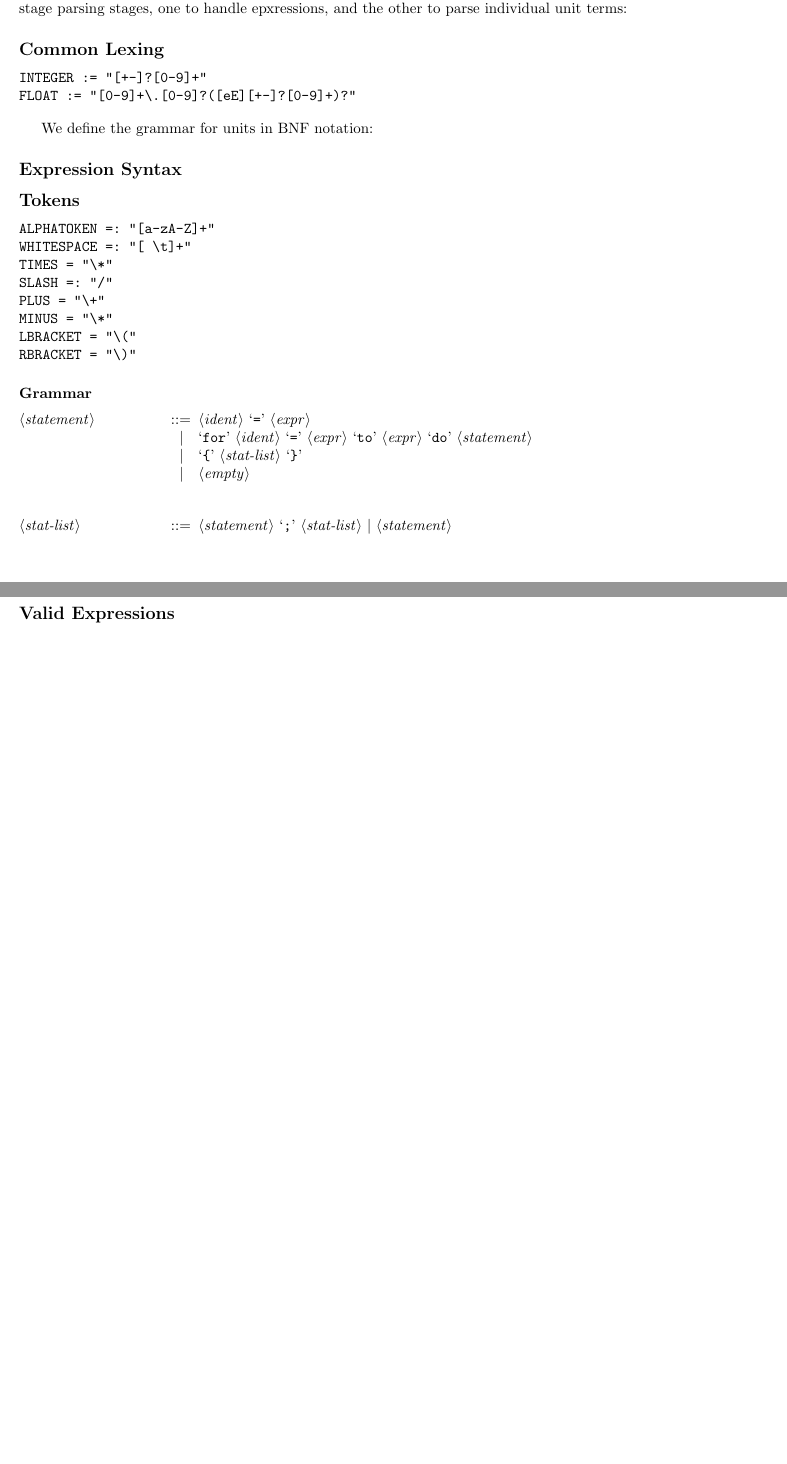
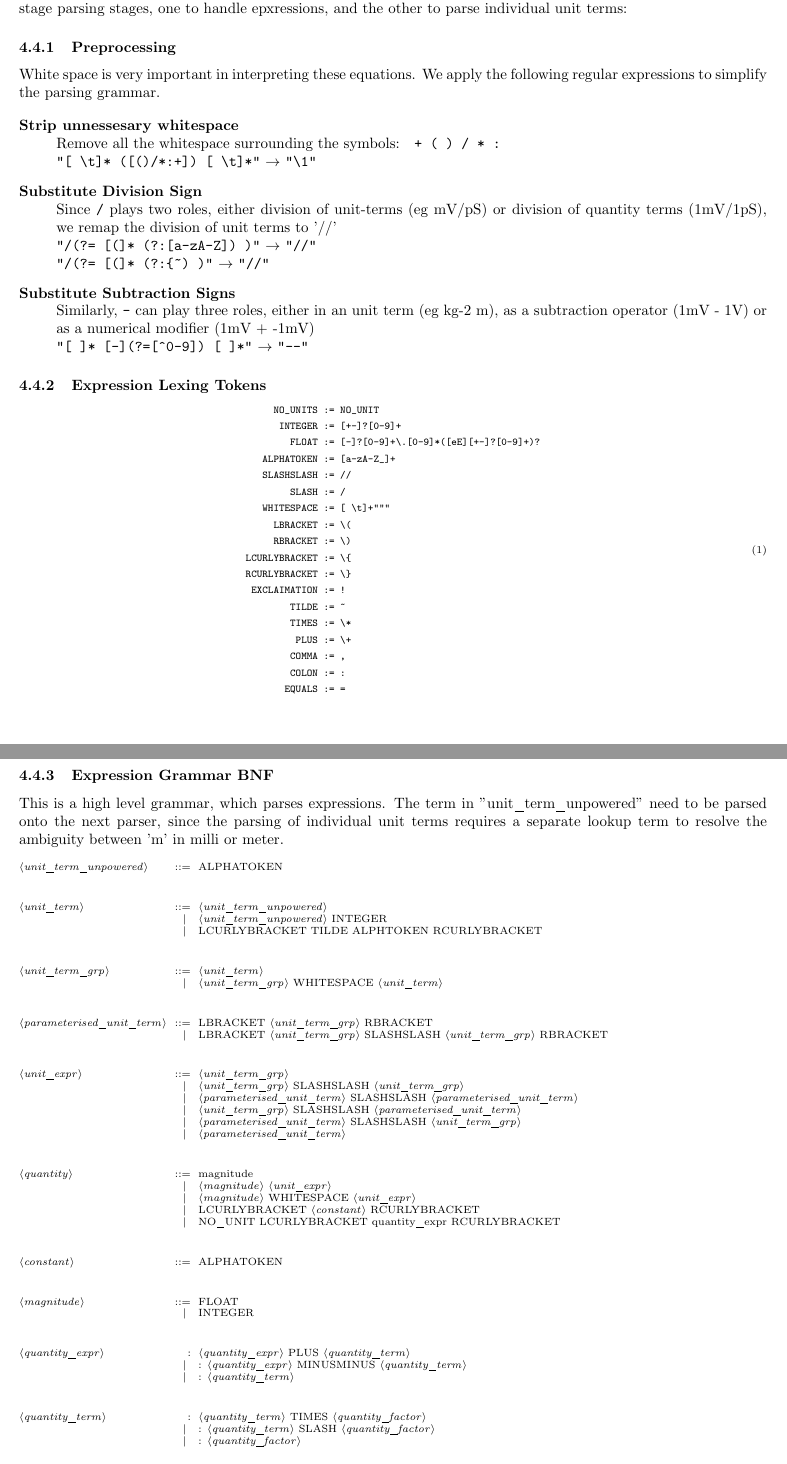
Before and after one commit to mikehulluk/NeuroUnits, a LaTeX document (doc/latex/neurounits.tex): two parts of pages 5 and 6 of 6 before the commit and two parts of pages 7 and 8 of 10 after it, joined at a grey line, cut so that both start at the same text, the shorter picture padded with empty space. Compiled offline with pdfLaTeX.

Commit message:
Added UNITS_OFF, more work on documentation

```diff
--- a/doc/latex/neurounits.tex
+++ b/doc/latex/neurounits.tex
@@ -6,11 +6,13 @@
 \usepackage{listings}
 \usepackage[usenames,dvipsnames]{color}
 \usepackage[margin=2cm]{geometry}
+%\usepackage{alltt}
+\usepackage{syntax}
+\usepackage{amsmath}
 
-\usepackage{syntax}
 
-\title{A grammar for units in computational neuroscience}
-
+\title{Proposal for a  grammar for units and expression involving units in computational neuroscience}
+\author{Michael Hull}
 
 
 \lstset{% general command to set parameter(s)
@@ -235,31 +255,60 @@ Multiplication can be funny, and division.
 
 
 \newpage
-\subsection*{Grammar}
+\subsection{Parsing Algorithm}
 
-Parsing units is not a trivial process. Unfortunately, whitespace plays an important role, and the overlap of the symbol 'm' in the multipliers and base units complicates the grammar. However, it is still quite simple using  2 stage parsing stages, one to handle epxressions, and the other to parse individual unit terms:
+Parsing units is not a trivial process. Unfortunately, whitespace plays an important role, and the overlap of the symbol 'm' in the multipliers and base units complicates the grammar. However, it is still quite simple using 2 stage parsing stages, one to handle epxressions, and the other to parse individual unit terms:
 
 
-\subsection*{Common Lexing}
+\subsubsection{Preprocessing}
 
-\begin{verbatim}
-INTEGER := "[+-]?[0-9]+"
-FLOAT := "[0-9]+\.[0-9]?([eE][+-]?[0-9]+)?"
-\end{verbatim}
+White space is very important in interpreting these equations. We apply the following regular expressions to simplify the parsing grammar.
 
-We define the grammar for units in BNF notation:
+\begin{description}
+\item[Strip unnessesary whitespace] \hfill \\
+Remove all the whitespace surrounding the symbols: \verb@ + ( ) / * :@  \\
+\verb@"[ \t]* ([()/*:+]) [ \t]*"@ $\rightarrow$ \verb@"\1"@
 
-\subsection*{Expression Syntax}
-\subsection*{Tokens}
-\begin{verbatim}
-ALPHATOKEN =: "[a-zA-Z]+"
-WHITESPACE =: "[ \t]+"
-TIMES = "\*"
-SLASH =: "/"
-PLUS = "\+"
-MINUS = "\*"
-LBRACKET = "\("
-RBRACKET = "\)"
-\end{verbatim}
+\item[Substitute Division Sign] \hfill \\
+Since \verb@/@ plays two roles, either division of unit-terms (eg mV/pS) or division of
+quantity terms (1mV/1pS), we remap the division of unit terms to '//' \\
+\verb@"/(?= [(]* (?:[a-zA-Z]) )"@ $\rightarrow$ \verb@"//"@ \\
+\verb@"/(?= [(]* (?:{~) )"@ $\rightarrow$ \verb@"//"@
+
+\item[Substitute Subtraction Signs] \hfill \\
+Similarly, \verb@-@ can play three roles, either in an unit term (eg kg-2 m), as a subtraction
+operator (1mV - 1V) or as a numerical modifier (1mV + -1mV) \\
+\verb@"[ ]* [-](?=[^0-9]) [ ]*"@ $\rightarrow$ \verb@"--"@
+
+\end{description}
+
+
+\subsubsection{Expression Lexing Tokens}
+
+{\scriptsize
+\begin{equation}
+\begin{aligned}
+\verb!NO_UNITS!       & \verb! := !       \verb!NO_UNIT! \\
+\verb!INTEGER!        & \verb! := !       \verb![+-]?[0-9]+! \\
+\verb!FLOAT!          & \verb! := !       \verb![-]?[0-9]+\.[0-9]*([eE][+-]?[0-9]+)?! \\
+\verb!ALPHATOKEN!     & \verb! := !       \verb![a-zA-Z_]+! \\
+\verb!SLASHSLASH!     & \verb! := !       \verb!//!\\
+\verb!SLASH!          & \verb! := !       \verb!/!\\
+\verb!WHITESPACE!     & \verb! := !       \verb![ \t]+"""!\\
+\verb!LBRACKET!       & \verb! := !       \verb!\(!\\
+\verb!RBRACKET!       & \verb! := !       \verb!\)!\\
+\verb!LCURLYBRACKET!  & \verb! := !       \verb!\{!\\
+\verb!RCURLYBRACKET!  & \verb! := !       \verb!\}!\\
+\verb!EXCLAIMATION!   & \verb! := !       \verb@!@\\
+\verb!TILDE!          & \verb! := !       \verb!~!\\
+\verb!TIMES!          & \verb! := !       \verb!\*!\\
+\verb!PLUS!           & \verb! := !       \verb!\+!\\
+\verb!COMMA!          & \verb! := !       \verb!,!\\
+\verb!COLON!          & \verb! := !       \verb!:!\\
+\verb!EQUALS!         & \verb! := !       \verb!=!
+\end{aligned}
+\end{equation}
+}
+
 
 \setlength{\grammarparsep}{20pt plus 1pt minus 1pt} % increase separation between rules
@@ -266,12 +316,51 @@ RBRACKET = "\)"
 \setlength{\grammarindent}{12em} % increase separation between LHS/RHS
 
-\subsubsection*{Grammar}
+\newpage
+\subsubsection{Expression Grammar BNF}
 
+This is a high level grammar, which parses expressions. The term in "unit\_term\_unpowered"
+need to be parsed onto the next parser, since the parsing of individual unit terms requires a
+separate lookup term to resolve the ambiguity between 'm' in milli or meter.
+
+{\scriptsize
 \begin{grammar}
 
-<statement> ::= <ident> `=' <expr>
-\alt `for' <ident> `=' <expr> `to' <expr> `do' <statement>
-\alt `{' <stat-list> `}'
-\alt <empty>
+<unit\_term\_unpowered> ::= ALPHATOKEN
 
-<stat-list> ::= <statement> `;' <stat-list> | <statement>
+<unit\_term> ::= <unit\_term\_unpowered>
+\alt <unit\_term\_unpowered> INTEGER
+\alt LCURLYBRACKET TILDE ALPHTOKEN RCURLYBRACKET
+
+<unit\_term\_grp> ::= <unit\_term>
+\alt <unit\_term\_grp> WHITESPACE <unit\_term>
+
+<parameterised\_unit\_term> ::= LBRACKET <unit\_term\_grp> RBRACKET
+\alt LBRACKET <unit\_term\_grp> SLASHSLASH <unit\_term\_grp> RBRACKET
+
+
+<unit\_expr> ::= <unit\_term\_grp>
+\alt <unit\_term\_grp> SLASHSLASH <unit\_term\_grp>
+\alt <parameterised\_unit\_term> SLASHSLASH <parameterised\_unit\_term>
+\alt <unit\_term\_grp> SLASHSLASH <parameterised\_unit\_term>
+\alt <parameterised\_unit\_term> SLASHSLASH <unit\_term\_grp>
+\alt <parameterised\_unit\_term>
+
+
+<quantity> ::= magnitude
+\alt <magnitude> <unit\_expr>
+\alt <magnitude> WHITESPACE <unit\_expr>
+\alt LCURLYBRACKET <constant> RCURLYBRACKET
+\alt NO\_UNIT LCURLYBRACKET quantity\_expr RCURLYBRACKET
+
+<constant> ::= ALPHATOKEN
+
+<magnitude> ::= FLOAT
+\alt INTEGER
+
+<quantity\_expr> : <quantity\_expr> PLUS <quantity\_term>
+\alt : <quantity\_expr> MINUSMINUS <quantity\_term>
+\alt : <quantity\_term>
+
+<quantity\_term> :  <quantity\_term> TIMES <quantity\_factor>
+\alt : <quantity\_term> SLASH <quantity\_factor>
+\alt : <quantity\_factor>
@@ -292,0 +386 @@ RBRACKET = "\)"
+\newpage
@@ -295,5 +462,3 @@ RBRACKET = "\)"
 
 
 \newpage
-\section*{Examples}
-\subsection*{Valid Expressions}
```
Also changed, not shown: src/testing/validexpressions.txt (renamed from src/testing/valid_expressions.txt, +3 -0 lines), src/testing/validunits.txt (renamed from src/testing/valid_units.txt, +1 -0 lines), doc/latex/Makefile, doc/latex/neurounits.tex (162 more changed lines), 5 other files.
